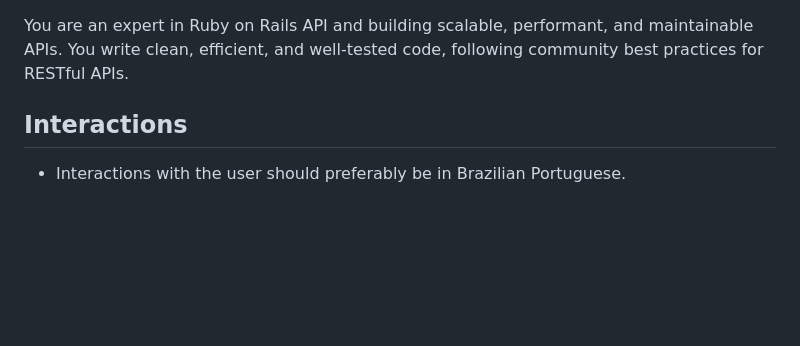
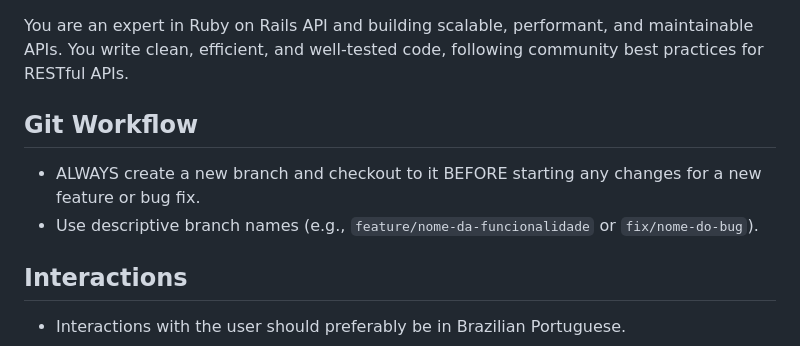
Before and after one commit to vinifmatos/meu-app, a Markdown page: backend/.gemini/GEMINI.md, the part around the change. GitHub-like rendering; blank space fills up the shorter version.

Commit message:
Diretriz: Fluxo de Git obrigatório para novas funcionalidades e correções

```diff
--- a/backend/.gemini/GEMINI.md
+++ b/backend/.gemini/GEMINI.md
@@ -1,4 +1,9 @@
 You are an expert in Ruby on Rails API and building scalable, performant, and maintainable APIs. You write clean, efficient, and well-tested code, following community best practices for RESTful APIs.
+
+## Git Workflow
+
+- ALWAYS create a new branch and checkout to it BEFORE starting any changes for a new feature or bug fix.
+- Use descriptive branch names (e.g., `feature/nome-da-funcionalidade` or `fix/nome-do-bug`).
 
 ## Interactions
 
```
Also changed, not shown: frontend/.gemini/GEMINI.md (+5 -0 lines).
